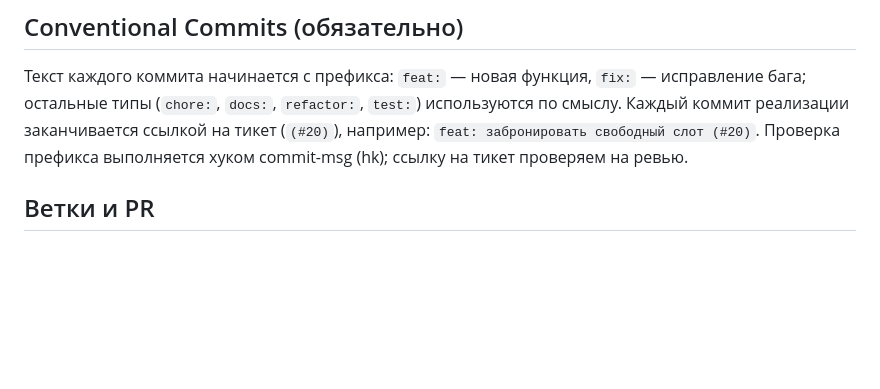
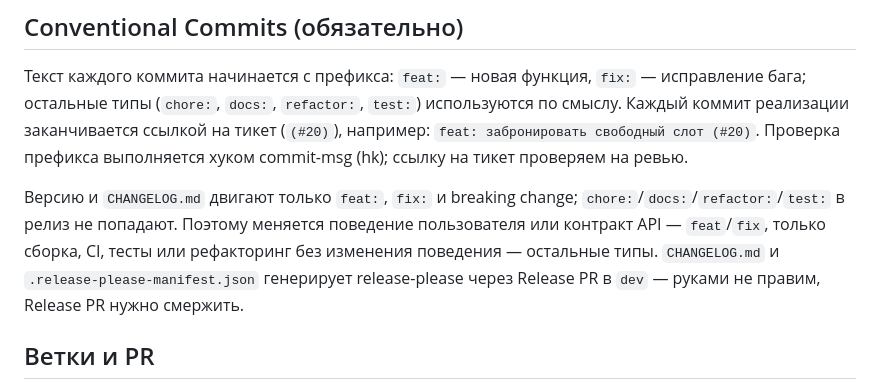
Before and after one commit to war-beast/ai-for-developers-project-386, a Markdown page: AGENTS.md, the part around the change. GitHub-like rendering; blank space fills up the shorter version.

Commit message:
docs: описать правила релизов в AGENTS.md (#31)

```diff
--- a/AGENTS.md
+++ b/AGENTS.md
@@ -60,6 +60,13 @@ problemFactory.Create(ProblemCodes.SlotTaken)
 (`(#20)`), например: `feat: забронировать свободный слот (#20)`. Проверка
 префикса выполняется хуком commit-msg (hk); ссылку на тикет проверяем на ревью.
 
+Версию и `CHANGELOG.md` двигают только `feat:`, `fix:` и breaking change;
+`chore:`/`docs:`/`refactor:`/`test:` в релиз не попадают. Поэтому меняется
+поведение пользователя или контракт API — `feat`/`fix`, только сборка, CI,
+тесты или рефакторинг без изменения поведения — остальные типы.
+`CHANGELOG.md` и `.release-please-manifest.json` генерирует release-please
+через Release PR в `dev` — руками не правим, Release PR нужно смержить.
+
 ## Ветки и PR
 
 - Каждую новую задачу начинаем в новой ветке: `feat/<краткое-имя>` (git не
```
